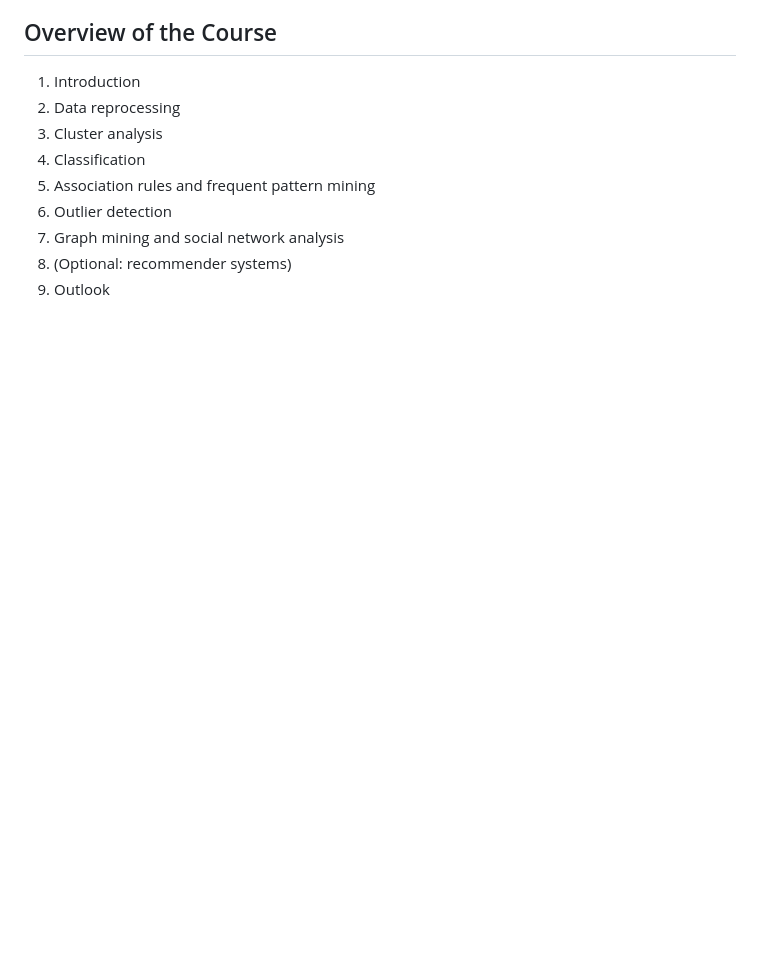
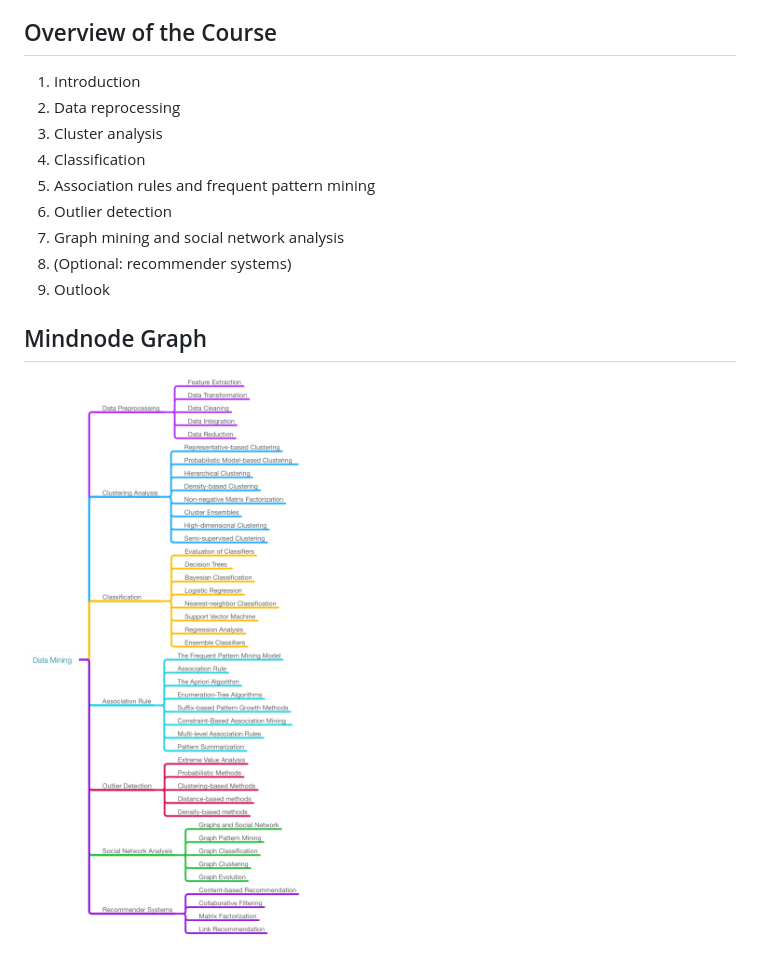
Before and after one commit to ChaunceyKiwi/data-mining, a Markdown page: README.md, the part around the change. Rendered like a GitHub page; pictures changed too: data-mining-graph.png (added); blank space fills up the shorter version.

Commit message:
Upload mind-node graph

```diff
--- a/README.md
+++ b/README.md
@@ -18,3 +18,6 @@ Course-based learning of data mining knowledge
 7. Graph mining and social network analysis
 8. (Optional: recommender systems)
 9. Outlook
+
+## Mindnode Graph
+![mindnode-graph](./data-mining-graph.png)
```
